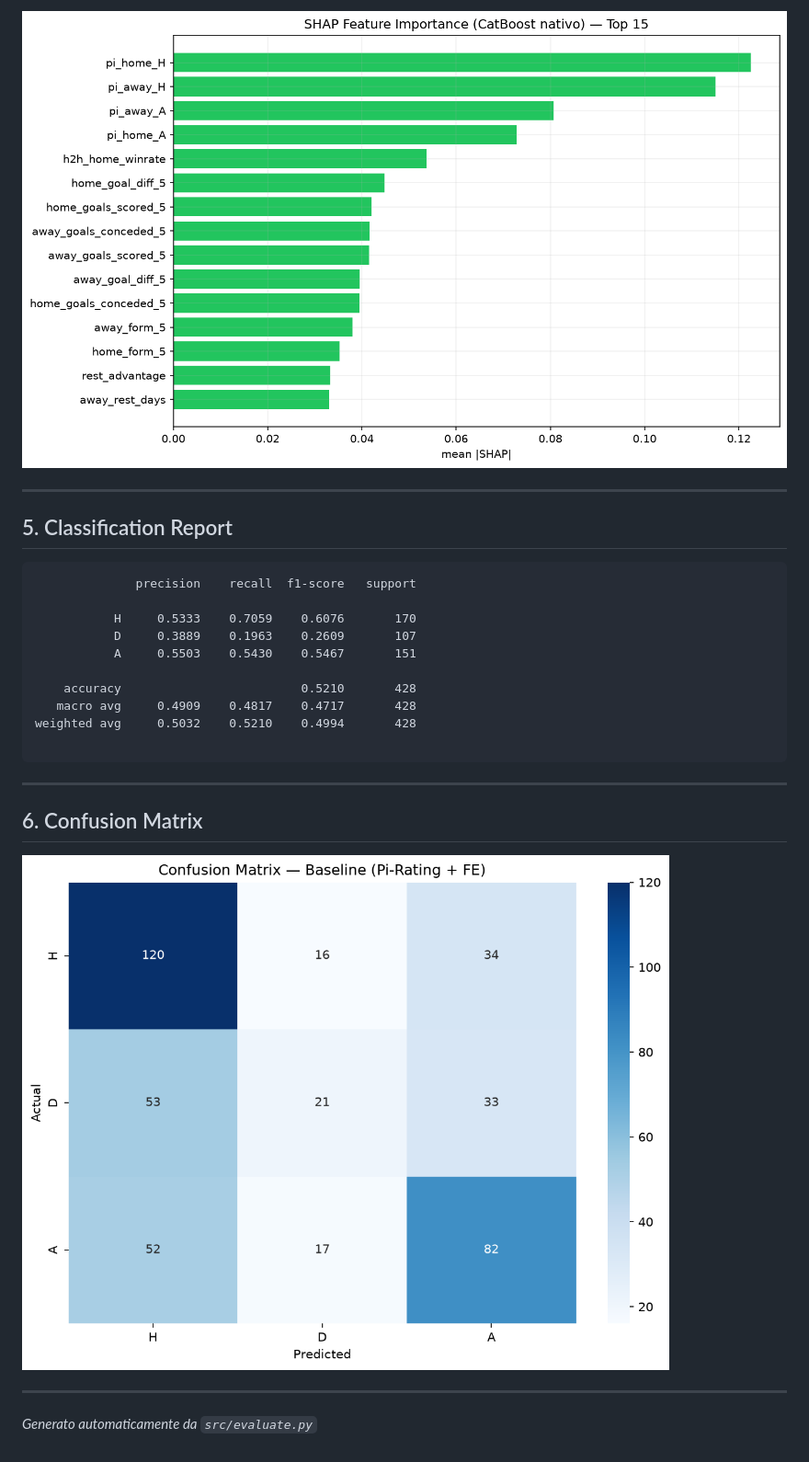
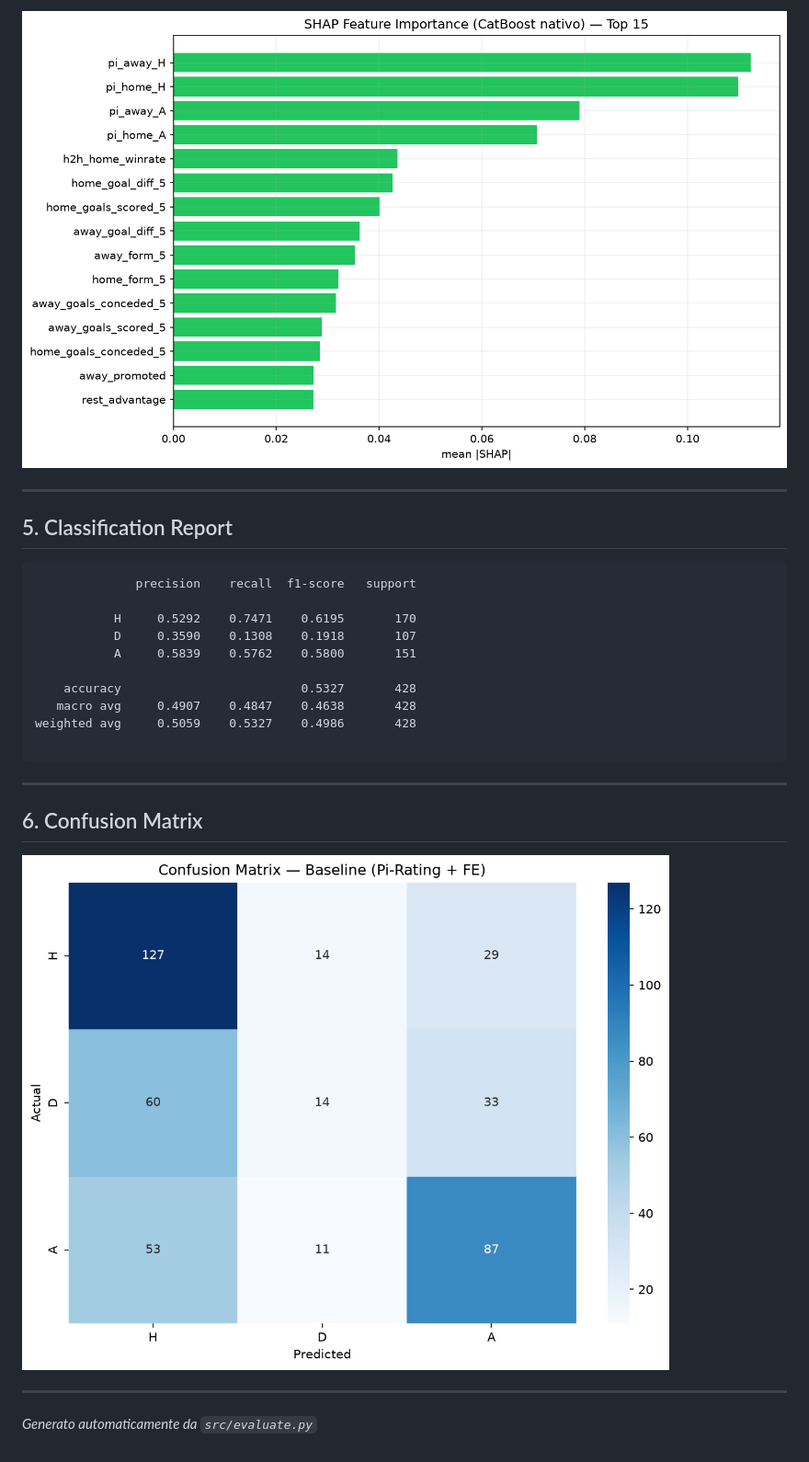
Before and after one commit to marco-devcode/CatBoost, a Markdown page: models/REPORT_FINALE.md, the part around one of its changes. Shown at 92% size. Rendered like a GitHub page; pictures changed too: models/confusion_matrix_final.png, models/shap_summary.png.

````diff
--- a/models/REPORT_FINALE.md
+++ b/models/REPORT_FINALE.md
@@ -73,13 +73,13 @@
 ```
               precision    recall  f1-score   support
 
-           H     0.5333    0.7059    0.6076       170
-           D     0.3889    0.1963    0.2609       107
-           A     0.5503    0.5430    0.5467       151
+           H     0.5292    0.7471    0.6195       170
+           D     0.3590    0.1308    0.1918       107
+           A     0.5839    0.5762    0.5800       151
 
-    accuracy                         0.5210       428
-   macro avg     0.4909    0.4817    0.4717       428
-weighted avg     0.5032    0.5210    0.4994       428
+    accuracy                         0.5327       428
+   macro avg     0.4907    0.4847    0.4638       428
+weighted avg     0.5059    0.5327    0.4986       428
 
 ```
 
````
Also changed, not shown: other parts of models/REPORT_FINALE.md (+15 -15 lines), models/confusion_matrix.png, models/kelly_simulation.png, 10 other files.
